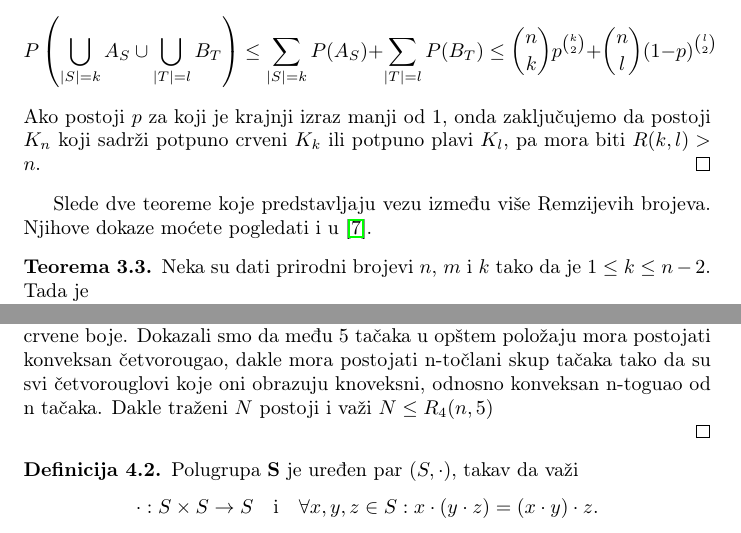
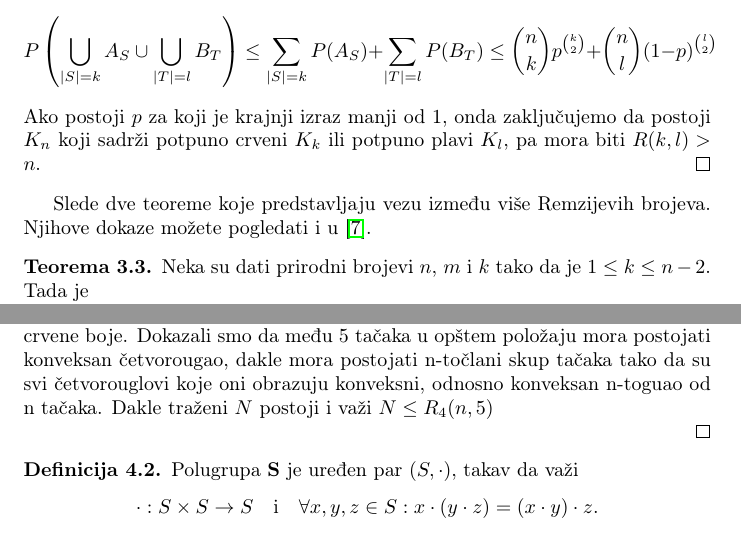
Before and after one commit to BojanaC/Seminarski-A---Remzi, a LaTeX document (rad/Granice za remzijeve brojeve i primene.tex): two parts of pages 11 and 14 of 16, joined at a grey line, cut so that both start at the same text. Compiled offline with pdfLaTeX.

Commit message:
Update Granice za remzijeve brojeve i primene.tex

```diff
--- a/rad/Granice za remzijeve brojeve i primene.tex
+++ b/rad/Granice za remzijeve brojeve i primene.tex
@@ -433,7 +433,7 @@
 			Ako postoji $p$ za koji je krajnji izraz manji od 1, onda zaključujemo da postoji $K_n$  koji sadrži potpuno crveni $K_k$ ili potpuno plavi $K_l$, pa mora biti $R(k,l)>n$.
 		}
 	\end{teorema}
-	Slede dve teoreme koje predstavljaju vezu između više Remzijevih brojeva. Njihove dokaze moćete pogledati i u \cite{Uzastopni Remzijevi brojevi}.
+	Slede dve teoreme koje predstavljaju vezu između više Remzijevih brojeva. Njihove dokaze možete pogledati i u \cite{Uzastopni Remzijevi brojevi}.
 	\begin{teorema}\label{dot3}
 		Neka su dati prirodni brojevi $n$, $m$ i $k$ tako da je $1\leq k \leq n - 2$. Tada je $$R(m,n) \geq R(m, n - k) + R(m, k + 1) - 1.$$
 		\dokaz{
@@ -537,7 +537,7 @@
 	\dokaz{
 		Za $n=4$ dokazaćemo da $N=5$ zadovoljava uslove. Posmatrajmo 5 tačaka $A,B,C,D$ i $E$. Ako je najmanji konveksni mnogougao petougao ili četvorougao, dokaz je trivijalan. U suprotnom, neka je najmanji takav mnogougao trougao $ABC$. $D$ i $E$ se onda nalaze unutar $ABC$. 2 tačke od $A$,$B$ i $C$ se moraju nalaziti sa jedne strane prave $DE$. Neka su to $A$ i $C$. Tada je $ACDE$ traženi četvorougao.
 
-		Neka je $X$ skup od bar $R_4(n,5)$ tačaka u opštem položaju. Na osnovu Remzijeve teoreme za hipergrafove znamo da je ovaj broj konačan. Obojimo sve četvoročlane podskupove tačaka u plavo ako je četvorougao koje obrazuju konveksan ili u crveno ako je konkavan. Pošto ima ukupno $R_{4}(n,5)$ tačaka, mora postojati ili $n$-točlani skup tačaka čiji su svi četvoročlani podskupovi plave boje (konveksni) ili petočlani skup tačaka čiji su svi četvoročlani podskupovi crvene boje. Dokazali smo da među 5 tačaka u opštem položaju mora postojati konveksan četvorougao, dakle mora postojati n-točlani skup tačaka tako da su svi četvorouglovi koje oni obrazuju knoveksni, odnosno konveksan n-toguao od n tačaka. Dakle traženi $N$ postoji i važi $N\leq R_{4}(n,5)$
+		Neka je $X$ skup od bar $R_4(n,5)$ tačaka u opštem položaju. Na osnovu Remzijeve teoreme za hipergrafove znamo da je ovaj broj konačan. Obojimo sve četvoročlane podskupove tačaka u plavo ako je četvorougao koje obrazuju konveksan ili u crveno ako je konkavan. Pošto ima ukupno $R_{4}(n,5)$ tačaka, mora postojati ili $n$-točlani skup tačaka čiji su svi četvoročlani podskupovi plave boje (konveksni) ili petočlani skup tačaka čiji su svi četvoročlani podskupovi crvene boje. Dokazali smo da među 5 tačaka u opštem položaju mora postojati konveksan četvorougao, dakle mora postojati n-točlani skup tačaka tako da su svi četvorouglovi koje oni obrazuju konveksni, odnosno konveksan n-toguao od n tačaka. Dakle traženi $N$ postoji i važi $N\leq R_{4}(n,5)$
 
 	}
 
```
Also changed, not shown: rad/Granice za remzijeve brojeve i primene.tex (2 more changed lines).
